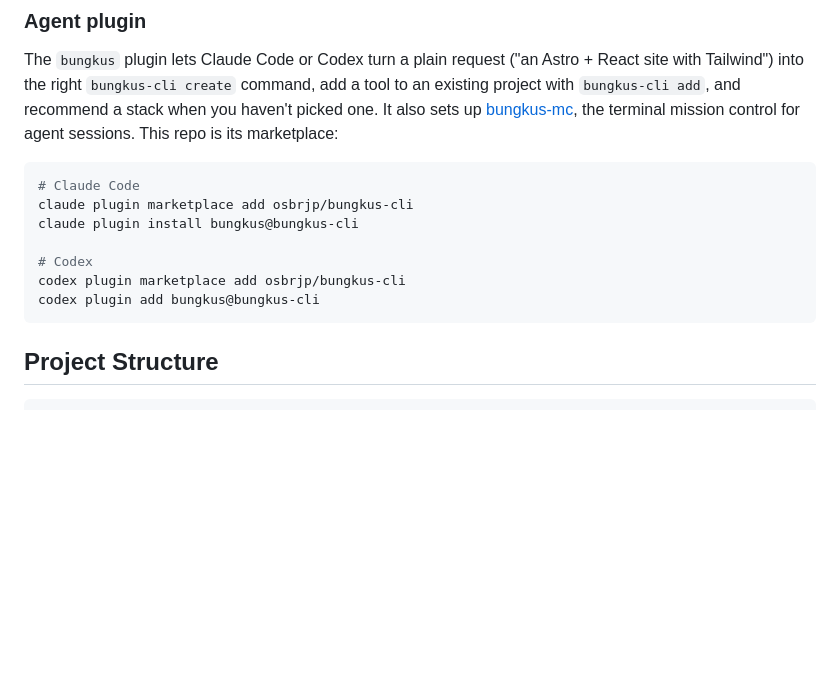
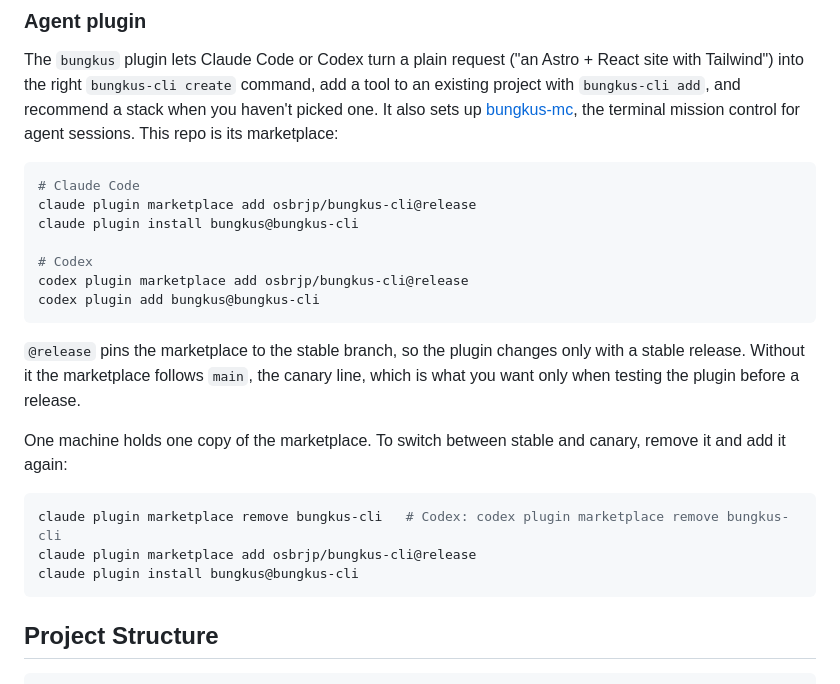
Before and after one commit to osbrjp/bungkus-cli, a Markdown page: README.md, the part around the change. Drawn GitHub-style; blank space fills up the shorter version.

Commit message:
docs: install the plugin from the release branch (#219)
The README adds the marketplace at @release for Claude Code and Codex, so users get the plugin from the stable branch; without a ref it follows main, the canary line. It also says how to switch.

Closes #218

Co-authored-by: Claude Opus 5.5 <noreply@anthropic.com>

````diff
--- a/README.md
+++ b/README.md
@@ -204,12 +204,22 @@ The `bungkus` plugin lets Claude Code or Codex turn a plain request ("an Astro +
 
 ```bash
 # Claude Code
-claude plugin marketplace add osbrjp/bungkus-cli
+claude plugin marketplace add osbrjp/bungkus-cli@release
 claude plugin install bungkus@bungkus-cli
 
 # Codex
-codex plugin marketplace add osbrjp/bungkus-cli
+codex plugin marketplace add osbrjp/bungkus-cli@release
 codex plugin add bungkus@bungkus-cli
+```
+
+`@release` pins the marketplace to the stable branch, so the plugin changes only with a stable release. Without it the marketplace follows `main`, the canary line, which is what you want only when testing the plugin before a release.
+
+One machine holds one copy of the marketplace. To switch between stable and canary, remove it and add it again:
+
+```bash
+claude plugin marketplace remove bungkus-cli   # Codex: codex plugin marketplace remove bungkus-cli
+claude plugin marketplace add osbrjp/bungkus-cli@release
+claude plugin install bungkus@bungkus-cli
 ```
 
 ## Project Structure
````
Also changed, not shown: CLAUDE.md (+1 -1 lines).
